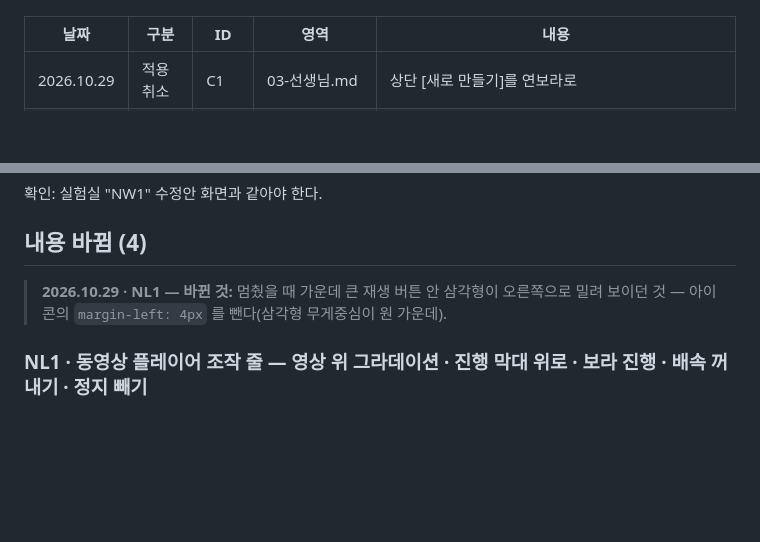
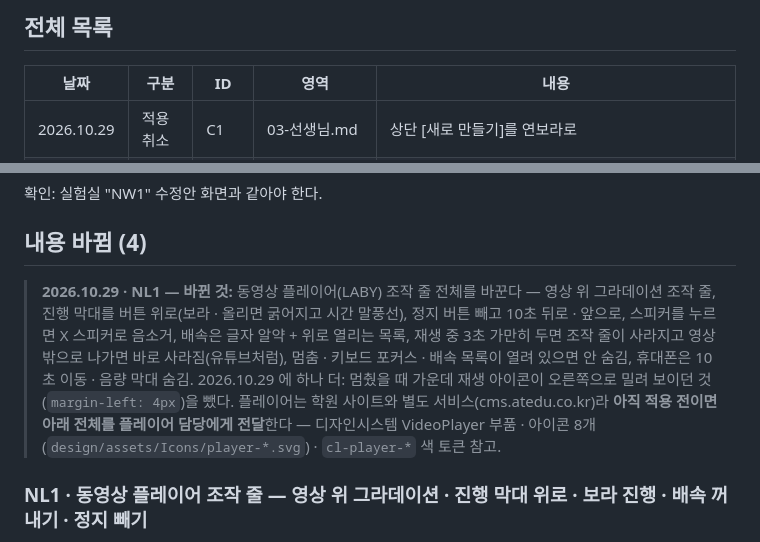
Before and after one commit to ssm5719/cl, a Markdown page: handoff/10-추가수정.md, 2 parts joined by grey strips. Drawn GitHub-style; blank space fills up the shorter version.

```diff
--- a/handoff/10-추가수정.md
+++ b/handoff/10-추가수정.md
@@ -8,3 +22,4 @@
+## 전체 목록
 
 | 날짜 | 구분 | ID | 영역 | 내용 |
 | --- | --- | --- | --- | --- |
@@ -67,7 +82,7 @@ m.insertAdjacentHTML('beforeend','<footer class="cl-ws-footer"><div class="cl-ws
 
 ## 내용 바뀜 (4)
 
-> **2026.10.29 · NL1 — 바뀐 것:** 멈췄을 때 가운데 큰 재생 버튼 안 삼각형이 오른쪽으로 밀려 보이던 것 — 아이콘의 `margin-left: 4px` 를 뺀다(삼각형 무게중심이 원 가운데).
+> **2026.10.29 · NL1 — 바뀐 것:** 동영상 플레이어(LABY) 조작 줄 전체를 바꾼다 — 영상 위 그라데이션 조작 줄, 진행 막대를 버튼 위로(보라 · 올리면 굵어지고 시간 말풍선), 정지 버튼 빼고 10초 뒤로 · 앞으로, 스피커를 누르면 X 스피커로 음소거, 배속은 글자 알약 + 위로 열리는 목록, 재생 중 3초 가만히 두면 조작 줄이 사라지고 영상 밖으로 나가면 바로 사라짐(유튜브처럼), 멈춤 · 키보드 포커스 · 배속 목록이 열려 있으면 안 숨김, 휴대폰은 10초 이동 · 음량 막대 숨김. 2026.10.29 에 하나 더: 멈췄을 때 가운데 재생 아이콘이 오른쪽으로 밀려 보이던 것(`margin-left: 4px`)을 뺐다. 플레이어는 학원 사이트와 별도 서비스(cms.atedu.co.kr)라 **아직 적용 전이면 아래 전체를 플레이어 담당에게 전달**한다 — 디자인시스템 VideoPlayer 부품 · 아이콘 8개(`design/assets/Icons/player-*.svg`) · `cl-player-*` 색 토큰 참고.
 
 ### NL1 · 동영상 플레이어 조작 줄 — 영상 위 그라데이션 · 진행 막대 위로 · 보라 진행 · 배속 꺼내기 · 정지 빼기
 
```
Also changed, not shown: other parts of handoff/10-추가수정.md (+15 -1 lines), handoff/img/NI2-thumbnail-before-after.png (added), handoff/img/NL1-player-before-after.png (added), 3 other files.
